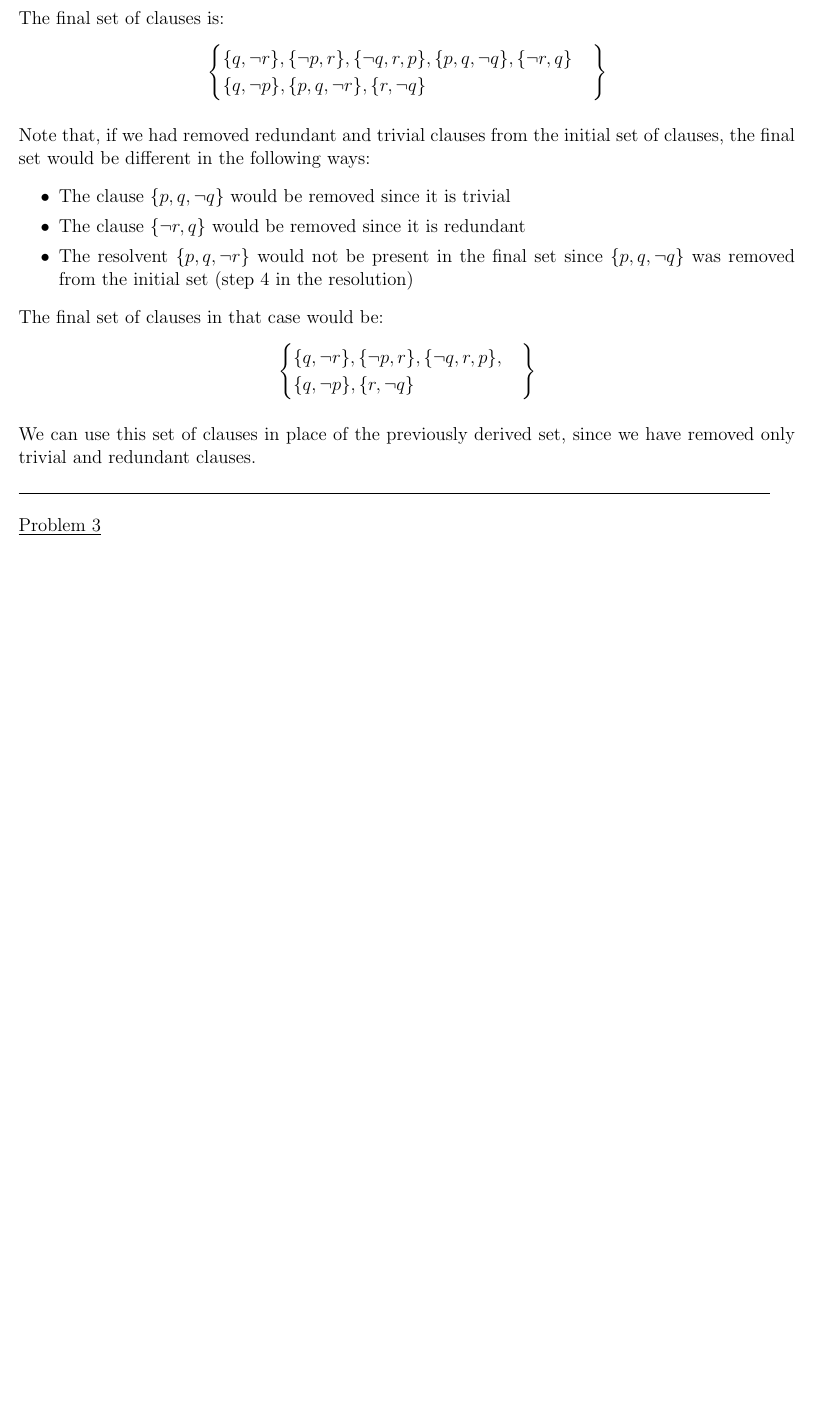
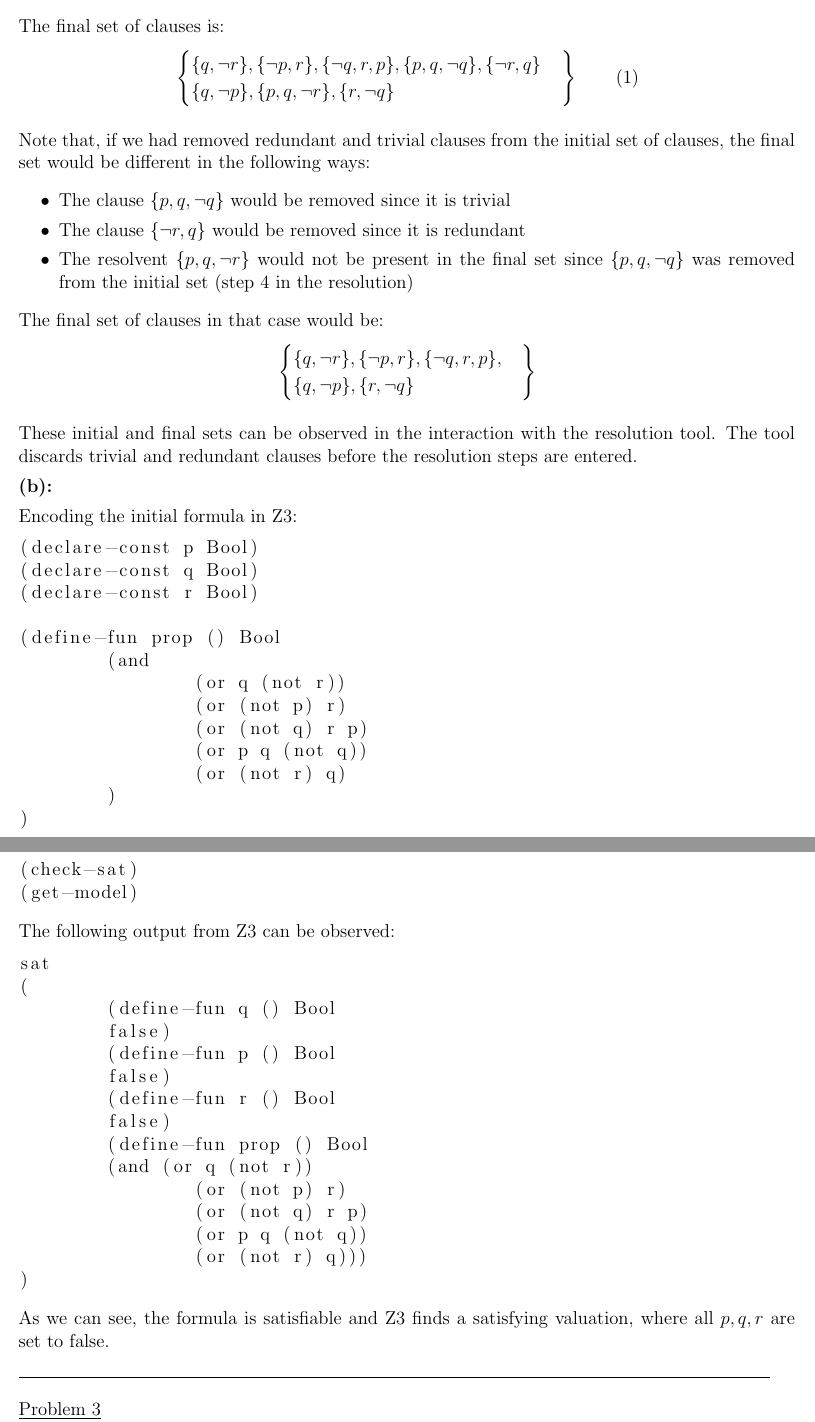
Before and after one commit to adharshkamath/cs474-hw, a LaTeX problem sheet (main.tex): part of page 3 of 3 before the commit and two parts of pages 3 and 4 of 4 after it, the two joined at a grey line, cut so that both start at the same text, the shorter picture padded with empty space. Compiled offline with pdfLaTeX.

Commit message:
progress

```diff
--- a/main.tex
+++ b/main.tex
@@ -144,7 +146,7 @@
 				\{q, \neg r\}, \{\neg p, r\}, \{\neg q, r, p\}, \{p, q, \neg q\}, \{\neg r, q\} \\
 				\{ q, \neg p \}, \{ p, q, \neg r \}, \{ r, \neg q \}
 			\end{cases}
-		\right\}
+		\right\} \quad \quad (1) \label{set1}
 	\end{align*}
 
 	Note that, if we had removed redundant and trivial clauses from the initial set of clauses, the final set would be different in the following ways:
@@ -163,7 +166,54 @@
 		\right\}
 	\end{align*}
 
-	We can use this set of clauses in place of the previously derived set, since we have removed only trivial and redundant clauses.
+	These initial and final sets can be observed in the interaction with the resolution tool. The tool discards trivial and redundant clauses before the resolution steps are entered.
+
+
+	\textbf{(b):}
+
+	Encoding the initial formula in Z3:
+
+	\begin{lstlisting}
+(declare-const p Bool)
+(declare-const q Bool)
+(declare-const r Bool)
+
+(define-fun prop () Bool
+	(and
+		(or q (not r))
+		(or (not p) r)
+		(or (not q) r p)
+		(or p q (not q))
+		(or (not r) q)
+	)
+)
+
+(assert prop)
+
+(check-sat)
+(get-model)
+	\end{lstlisting}
+
+	The following output from Z3 can be observed:
+\begin{lstlisting}
+sat
+(
+	(define-fun q () Bool
+	false)
+	(define-fun p () Bool
+	false)
+	(define-fun r () Bool
+	false)
+	(define-fun prop () Bool
+	(and (or q (not r))
+		(or (not p) r)
+		(or (not q) r p)
+		(or p q (not q))
+		(or (not r) q)))
+)
+\end{lstlisting}
+As we can see, the formula is satisfiable and Z3 finds a satisfying valuation, where all $p, q, r$ are set to $\text{false}$.
+
 
     {\rule{17cm}{0.4pt}}
 	\question[]
```
Also changed, not shown: main.pdf, resolution_proofs/p2/README.md, main.tex (3 more changed lines), 4 other files.
